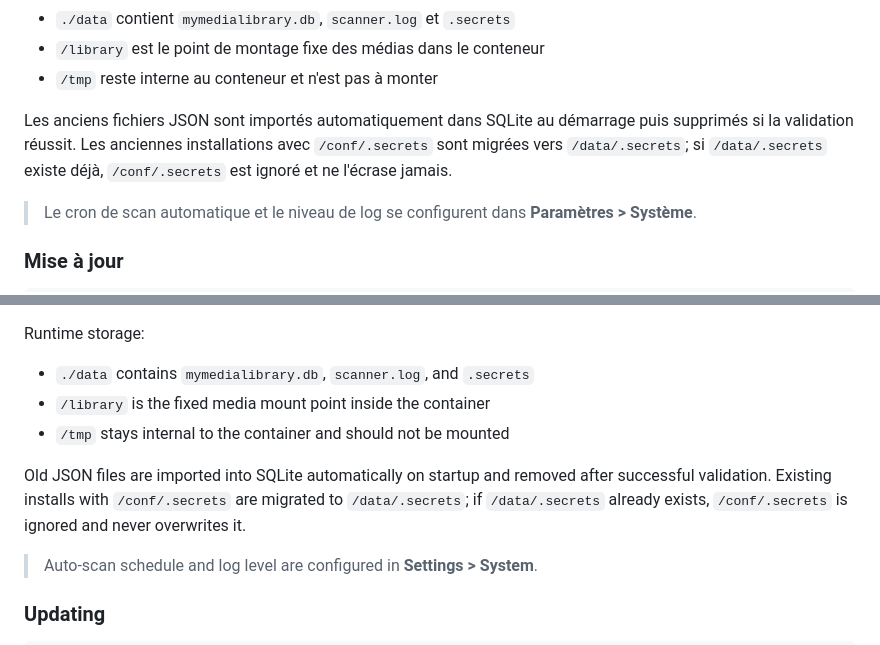
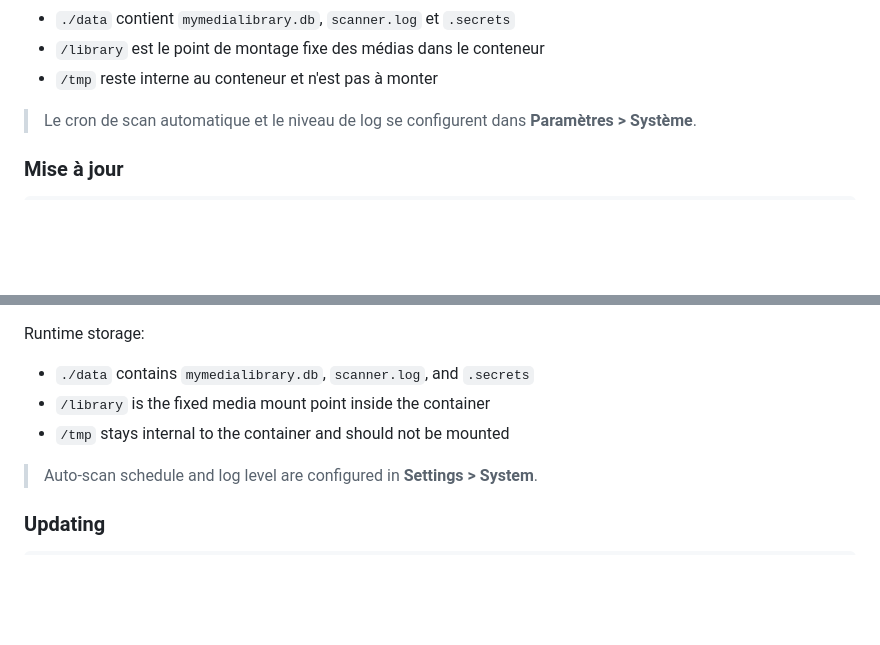
Before and after one commit to MyMediaLibrary/MyMediaLibrary, a Markdown page: README.md, 2 parts joined by grey strips. Drawn GitHub-style; blank space fills up the shorter version.

```diff
--- a/README.md
+++ b/README.md
@@ -72,8 +72,6 @@ Stockage runtime :
 - `./data` contient `mymedialibrary.db`, `scanner.log` et `.secrets`
 - `/library` est le point de montage fixe des médias dans le conteneur
 - `/tmp` reste interne au conteneur et n'est pas à monter
-
-Les anciens fichiers JSON sont importés automatiquement dans SQLite au démarrage puis supprimés si la validation réussit. Les anciennes installations avec `/conf/.secrets` sont migrées vers `/data/.secrets`; si `/data/.secrets` existe déjà, `/conf/.secrets` est ignoré et ne l'écrase jamais.
 
 > Le cron de scan automatique et le niveau de log se configurent dans **Paramètres > Système**.
 
@@ -163,8 +161,6 @@ Runtime storage:
 - `/library` is the fixed media mount point inside the container
 - `/tmp` stays internal to the container and should not be mounted
 
-Old JSON files are imported into SQLite automatically on startup and removed after successful validation. Existing installs with `/conf/.secrets` are migrated to `/data/.secrets`; if `/data/.secrets` already exists, `/conf/.secrets` is ignored and never overwrites it.
-
 > Auto-scan schedule and log level are configured in **Settings > System**.
 
 ### Updating
```
Also changed, not shown: docs/en.md (+42 -80 lines), docs/fr.md (+41 -72 lines).
